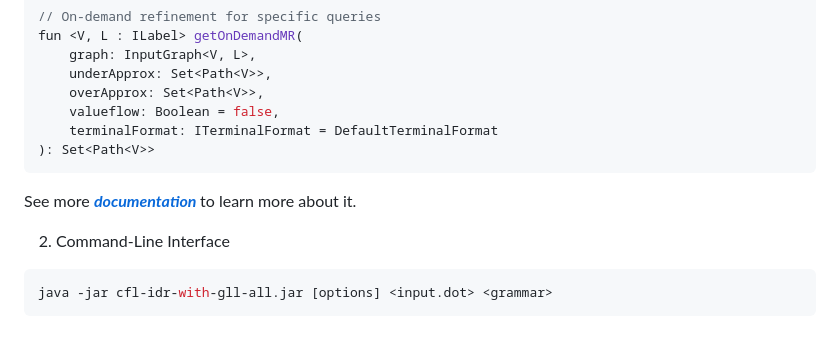
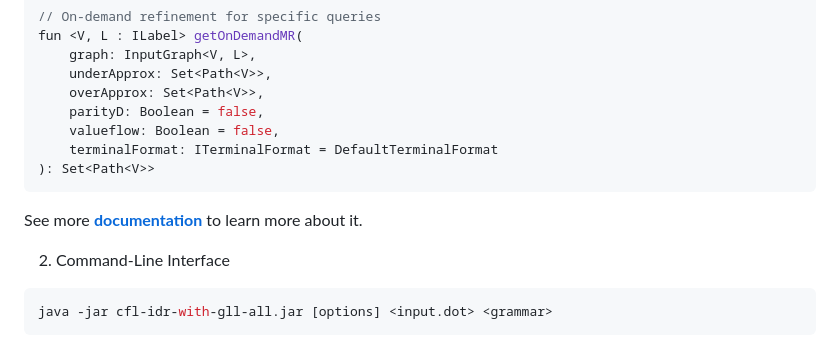
Before and after one commit to RodionovMaxim05/cfl-idr-with-gll, a Markdown page: README.md, the part around the change. Drawn GitHub-style.

Commit message:
chore: update README

````diff
--- a/README.md
+++ b/README.md
@@ -57,14 +57,15 @@ fun <V, L : ILabel> getOnDemandMR(
 	graph: InputGraph<V, L>,
 	underApprox: Set<Path<V>>,
 	overApprox: Set<Path<V>>,
+	parityD: Boolean = false,
 	valueflow: Boolean = false,
 	terminalFormat: ITerminalFormat = DefaultTerminalFormat
 ): Set<Path<V>>
 ```
 
-See more _**[documentation
-](https://rodionovmaxim05.github.io/cfl-idr-with-gll/cfl-idr-with-gll/org.cfl_idr_with_gll/index.html)**_ to learn more
-about it.
+See more
+**[documentation](https://rodionovmaxim05.github.io/cfl-idr-with-gll/cfl-idr-with-gll/org.cfl_idr_with_gll/index.html)**
+to learn more about it.
 
 2. Command-Line Interface
 
````
